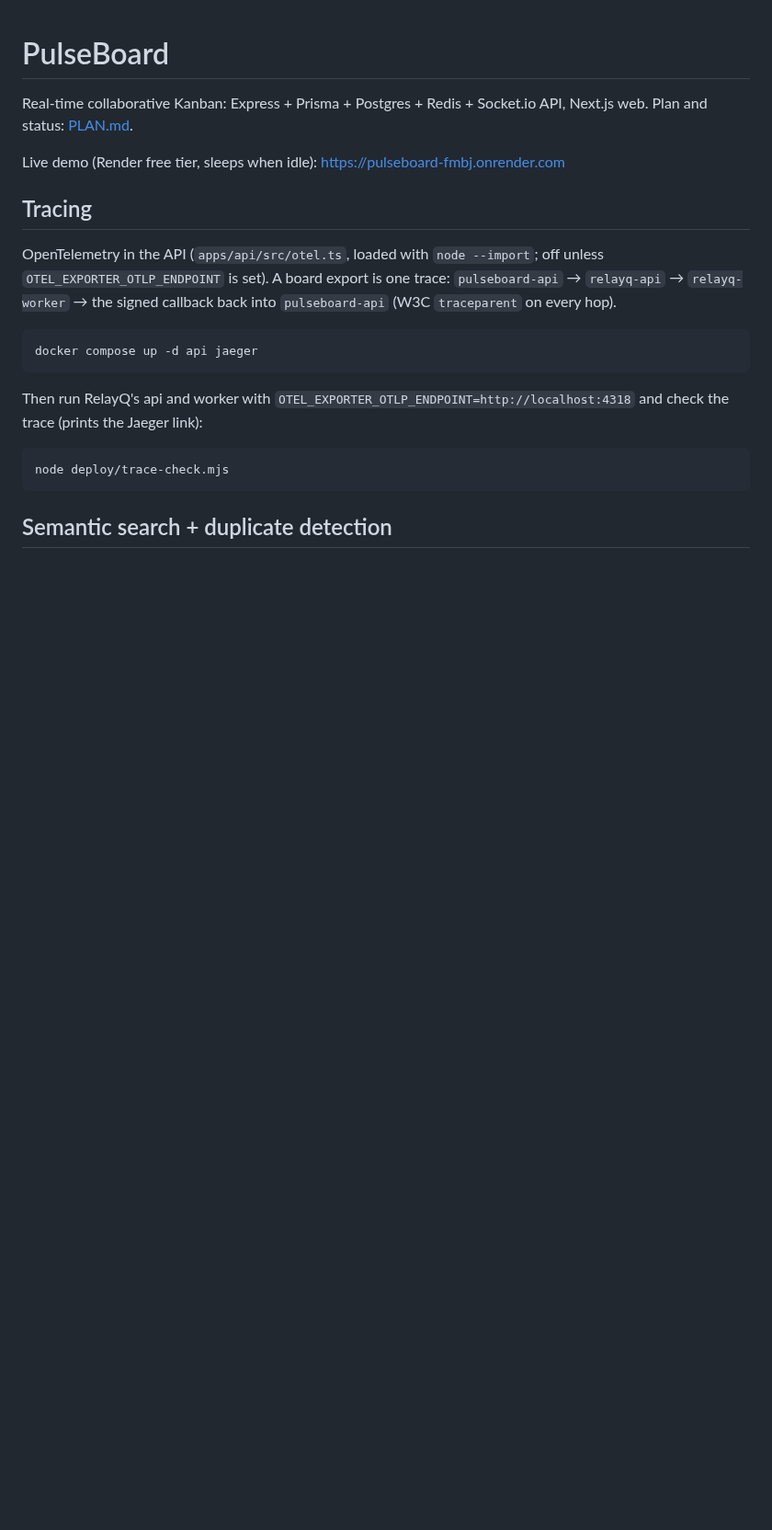
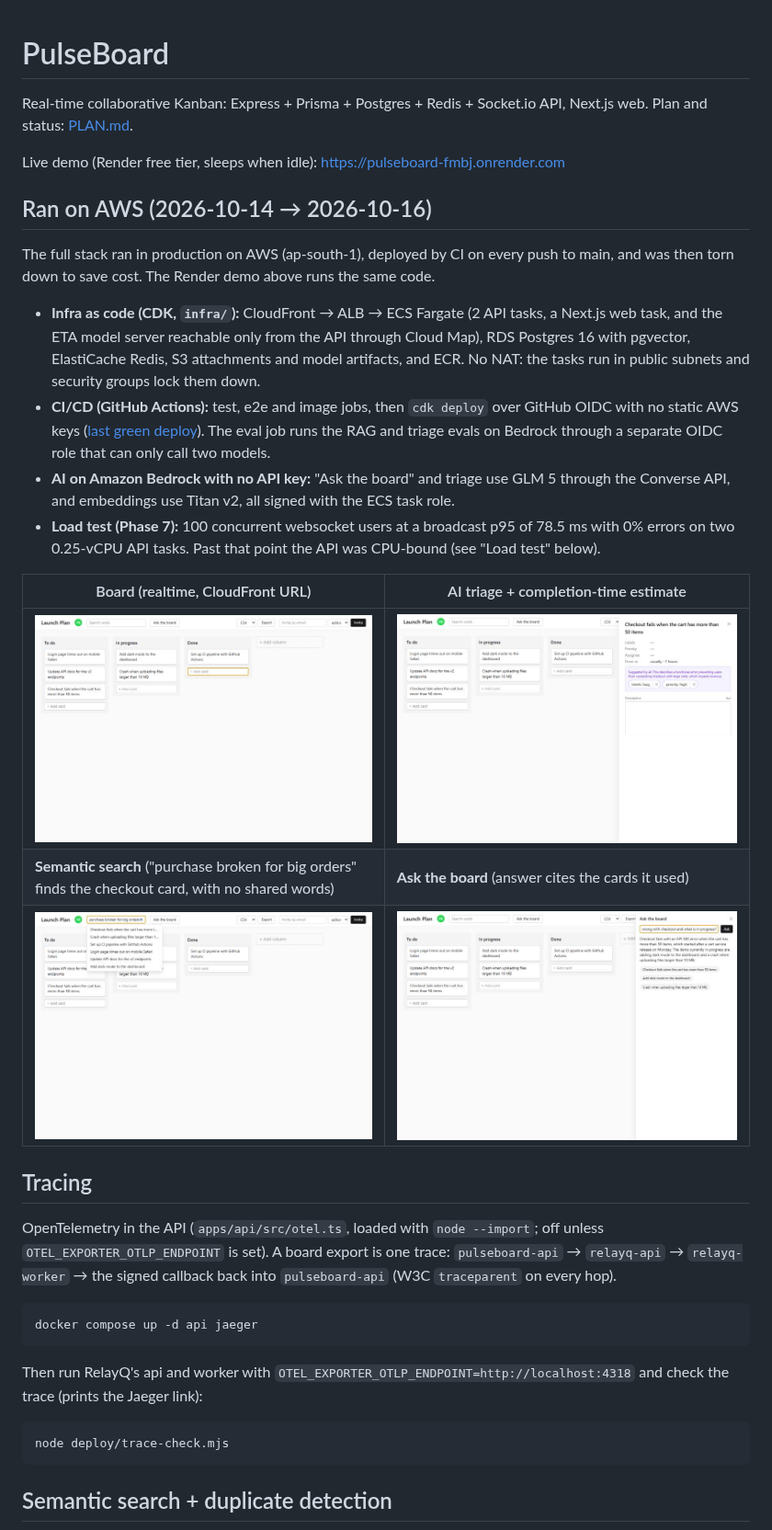
Before and after one commit to puravbhatt0504/pulseboard, a Markdown page: README.md, the part around the change. Shown at 92% size. GitHub-like rendering; pictures changed too: docs/aws/01-board.jpg (added), docs/aws/02-triage-eta.jpg (added), docs/aws/04-semantic-search.jpg (added); blank space fills up the shorter version.

Commit message:
README: AWS run record with screenshots; ETA plurals (~1 hour, ~1 day)

```diff
--- a/README.md
+++ b/README.md
@@ -3,6 +3,21 @@
 Real-time collaborative Kanban: Express + Prisma + Postgres + Redis + Socket.io API, Next.js web. Plan and status: [PLAN.md](PLAN.md).
 
 Live demo (Render free tier, sleeps when idle): https://pulseboard-fmbj.onrender.com
+
+## Ran on AWS (2026-10-14 → 2026-10-16)
+
+The full stack ran in production on AWS (ap-south-1), deployed by CI on every push to main, and was then torn down to save cost. The Render demo above runs the same code.
+
+- **Infra as code (CDK, `infra/`):** CloudFront → ALB → ECS Fargate (2 API tasks, a Next.js web task, and the ETA model server reachable only from the API through Cloud Map), RDS Postgres 16 with pgvector, ElastiCache Redis, S3 attachments and model artifacts, and ECR. No NAT: the tasks run in public subnets and security groups lock them down.
+- **CI/CD (GitHub Actions):** test, e2e and image jobs, then `cdk deploy` over GitHub OIDC with no static AWS keys ([last green deploy](https://github.com/puravbhatt0504/pulseboard/actions/runs/38766520933)). The eval job runs the RAG and triage evals on Bedrock through a separate OIDC role that can only call two models.
+- **AI on Amazon Bedrock with no API key:** "Ask the board" and triage use GLM 5 through the Converse API, and embeddings use Titan v2, all signed with the ECS task role.
+- **Load test (Phase 7):** 100 concurrent websocket users at a broadcast p95 of 78.5 ms with 0% errors on two 0.25-vCPU API tasks. Past that point the API was CPU-bound (see "Load test" below).
+
+| Board (realtime, CloudFront URL) | AI triage + completion-time estimate |
+|---|---|
+| ![Board](docs/aws/01-board.jpg) | ![Triage suggestions and ETA](docs/aws/02-triage-eta.jpg) |
+| **Semantic search** ("purchase broken for big orders" finds the checkout card, with no shared words) | **Ask the board** (answer cites the cards it used) |
+| ![Semantic search](docs/aws/04-semantic-search.jpg) | ![Ask the board](docs/aws/05-ask-the-board.jpg) |
 
 ## Tracing
 
```
Also changed, not shown: docs/aws/03-triage-applied.jpg (added), 1 other file.
